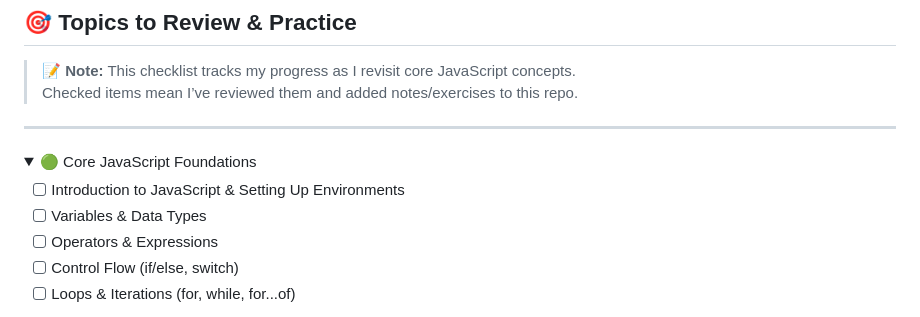
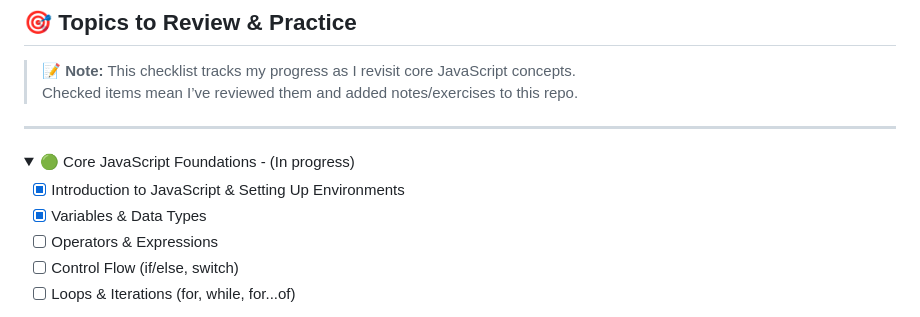
Before and after one commit to patckennedy/javascript-refresher, a Markdown page: README.md, the part around the change printed below. Drawn GitHub-style; folded sections open.

Commit message:
docs(readme): add progress badge (2/40) and mark first two Core JS Foundations topics complete

```diff
--- a/README.md
+++ b/README.md
@@ -15,10 +17,10 @@ This repository is my JavaScript refresher hub — the first step in my full-sta
 ---
 
 <details>
-<summary>🟢 Core JavaScript Foundations</summary>
+<summary>🟢 Core JavaScript Foundations - (In progress)</summary>
 
-- [ ] Introduction to JavaScript & Setting Up Environments
-- [ ] Variables & Data Types
+- [x] Introduction to JavaScript & Setting Up Environments
+- [x] Variables & Data Types
 - [ ] Operators & Expressions
 - [ ] Control Flow (if/else, switch)
 - [ ] Loops & Iterations (for, while, for...of)
```
Also changed, not shown: other parts of README.md (+2 -0 lines).
